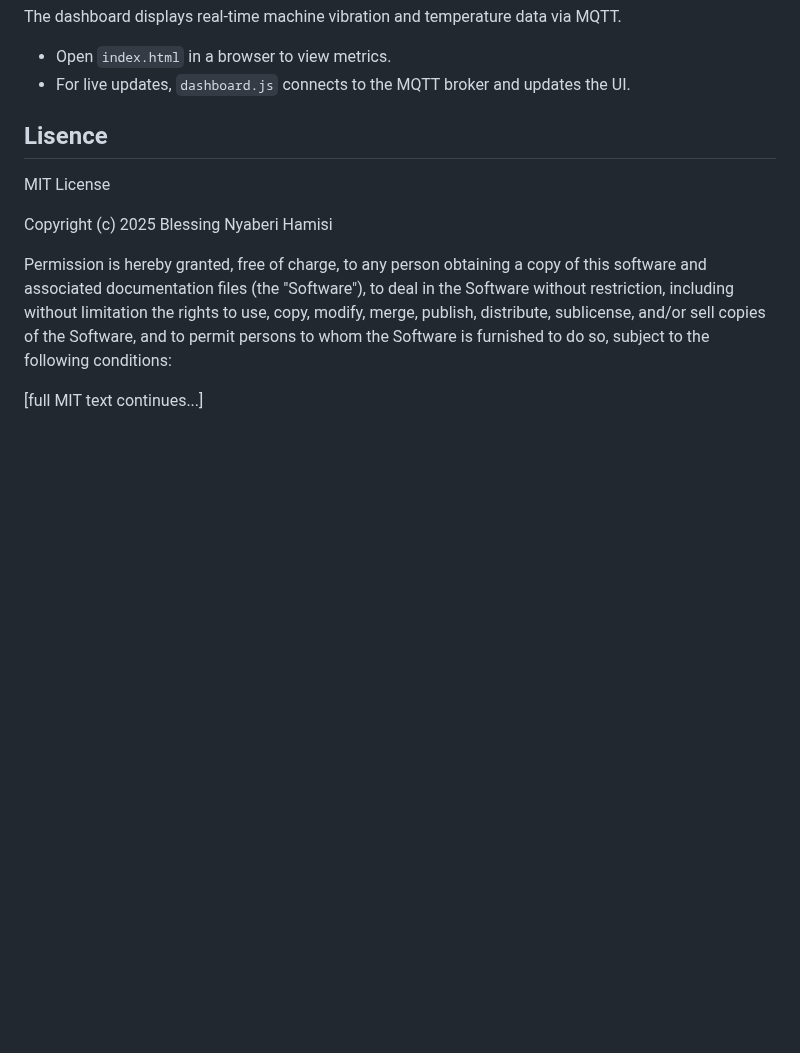
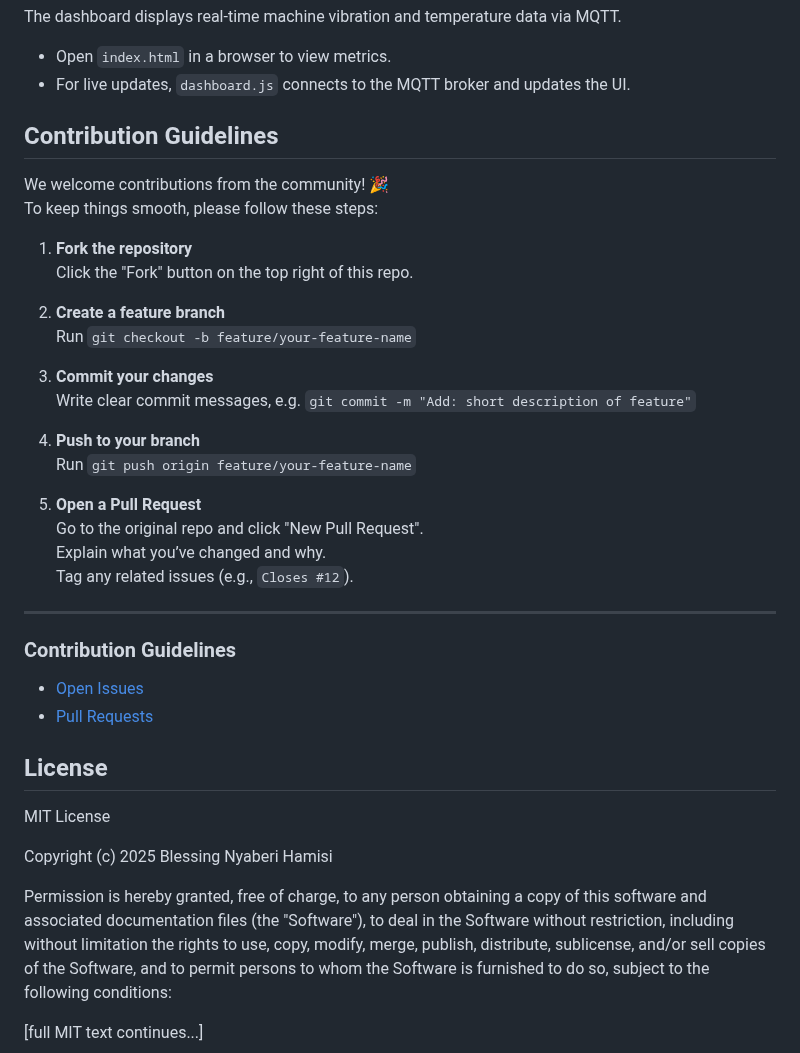
Before and after one commit to redbeat3000/industrial-code, a Markdown page: README.md, the part around the change. Drawn GitHub-style; blank space fills up the shorter version.

```diff
--- a/README.md
+++ b/README.md
@@ -121,8 +121,35 @@ Dashboard displays live metrics from your machines.
 The dashboard displays real-time machine vibration and temperature data via MQTT.
 - Open `index.html` in a browser to view metrics.
 - For live updates, `dashboard.js` connects to the MQTT broker and updates the UI.
+## Contribution Guidelines
 
-## Lisence
+We welcome contributions from the community! 🎉
+To keep things smooth, please follow these steps:
+
+1. **Fork the repository**
+   Click the "Fork" button on the top right of this repo.
+
+2. **Create a feature branch**
+   Run `git checkout -b feature/your-feature-name`
+
+3. **Commit your changes**
+   Write clear commit messages, e.g. `git commit -m "Add: short description of feature"`
+
+4. **Push to your branch**
+   Run `git push origin feature/your-feature-name`
+
+5. **Open a Pull Request**
+   Go to the original repo and click "New Pull Request".
+   Explain what you’ve changed and why.
+   Tag any related issues (e.g., `Closes #12`).
+
+---
+
+### Contribution Guidelines
+- [Open Issues](../../issues)
+- [Pull Requests](../../pulls)
+
+## License
 MIT License
 
 Copyright (c) 2025 Blessing Nyaberi Hamisi
```
